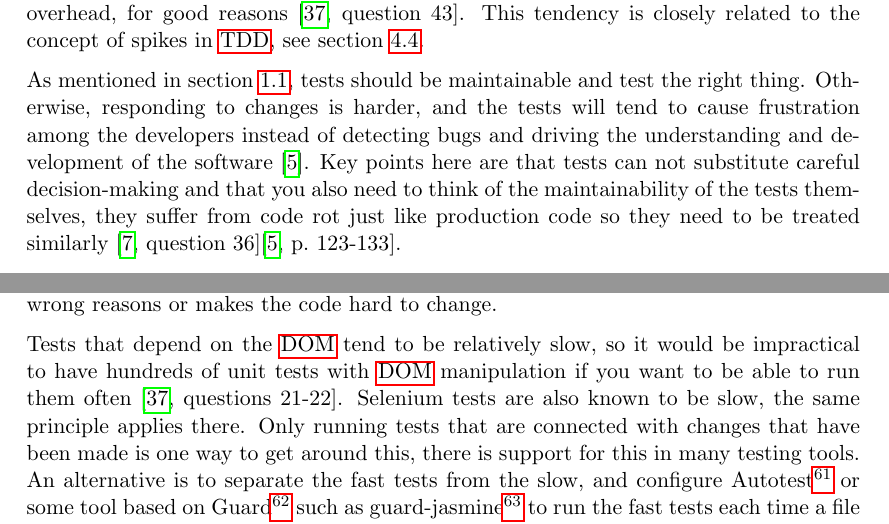
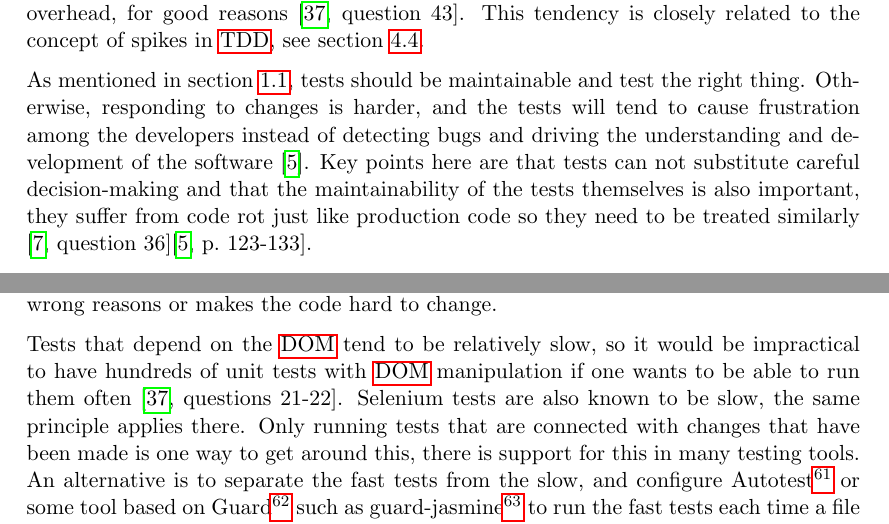
Before and after one commit to emilwall/exjobb, a LaTeX thesis (exjobb_thesis_emilwall.tex): two parts of pages 65 and 66 of 76, joined at a grey line, cut so that both start at the same text. Compiled offline with pdfLaTeX.

Commit message:
Remove 'you'

```diff
--- a/exjobb_thesis_emilwall.tex
+++ b/exjobb_thesis_emilwall.tex
@@ -1052,13 +1052,13 @@ One may argue that \gls{tdd} forces developers to write testable code which tend
 
 Many \gls{js} developers are used to manually test their \gls{js} in a browser. For someone not experienced with testing, this gives a relatively early feedback loop and although it does not come with the benefits of design, quality and automated testing that \gls{tdd} does, it tends to give a feeling of not doing any extra work and getting the job done as fast as possible. Developers do not want to spend time on mocking dependencies when they are unsure if the solution they have in mind will even work. Once an implementation idea pops up, it can be tempting to just try it out rather than writing tests. If this approach is taken, it may feel like a superfluous task to add tests afterwards since that will typically require some refactoring in order to make the code testable. If the code seems to work good enough, the developer may not be willing to introduce this extra overhead, for good reasons \cite[question~43]{Stenmark}. This tendency is closely related to the concept of spikes in \gls{tdd}, see section~\ref{subsec:spikes}.
 
-As mentioned in section~\ref{subsec:motivation}, tests should be maintainable and test the right thing. Otherwise, responding to changes is harder, and the tests will tend to cause frustration among the developers instead of detecting bugs and driving the understanding and development of the software \cite{Clean}. Key points here are that tests can not substitute careful decision-making and that you also need to think of the maintainability of the tests themselves, they suffer from code rot just like production code so they need to be treated similarly \cite[question~36]{Ahnve}\cite[p.~123-133]{Clean}.
+As mentioned in section~\ref{subsec:motivation}, tests should be maintainable and test the right thing. Otherwise, responding to changes is harder, and the tests will tend to cause frustration among the developers instead of detecting bugs and driving the understanding and development of the software \cite{Clean}. Key points here are that tests can not substitute careful decision-making and that the maintainability of the tests themselves is also important, they suffer from code rot just like production code so they need to be treated similarly \cite[question~36]{Ahnve}\cite[p.~123-133]{Clean}.
 
 The criteria for maintainability in this context are that the tests should have low complexity (typically short test methods without any control flow), consist of readable code, use informative variable names, have reasonably low level of repeated code (this can be accomplished through using Test Utility Methods \cite[599]{TestPatterns}), be independent of implementations and have meaningful comments (if any). Structuring the code according to a testing pattern such as the Arrange-Act-Assert \cite{C2} and writing the code so that it reads like sentences will help in making the code more readable, in essence by honouring the communicate intent principle \cite[p.~41]{TestPatterns}.
 
 Testing the right thing means focusing on the specifications and behaviour that provides true business value rather than for example coverage criteria, and to avoid writing tests for things that does not really matter. Typically some parts of the system will be more complex and require more rigorous testing but there should also be consistency in the level of ambition regarding testing across the entire application. If some part of the code is hard to test it is likely to be beneficial in the long run to refactor the design to provide better testability than to leave the code untested, or else refactoring will be even harder later on \cite{Refactoring}. A bad test on the other hand is one that is hard to understand, fails for the wrong reasons or makes the code hard to change.
 
-Tests that depend on the \gls{dom} tend to be relatively slow, so it would be impractical to have hundreds of unit tests with \gls{dom} manipulation if you want to be able to run them often \cite[questions~21-22]{Stenmark}. Selenium tests are also known to be slow, the same principle applies there. Only running tests that are connected with changes that have been made is one way to get around this, there is support for this in many testing tools. An alternative is to separate the fast tests from the slow, and configure Autotest\footnote{\url{http://autotest.github.io/}} or some tool based on Guard\footnote{\url{https://github.com/guard/guard/}} such as guard-jasmine\footnote{\url{https://github.com/netzpirat/guard-jasmine/}} to run the fast tests each time a file changes, and only run the slow tests before sending the code to a central source control repository or deploying the application.
+Tests that depend on the \gls{dom} tend to be relatively slow, so it would be impractical to have hundreds of unit tests with \gls{dom} manipulation if one wants to be able to run them often \cite[questions~21-22]{Stenmark}. Selenium tests are also known to be slow, the same principle applies there. Only running tests that are connected with changes that have been made is one way to get around this, there is support for this in many testing tools. An alternative is to separate the fast tests from the slow, and configure Autotest\footnote{\url{http://autotest.github.io/}} or some tool based on Guard\footnote{\url{https://github.com/guard/guard/}} such as guard-jasmine\footnote{\url{https://github.com/netzpirat/guard-jasmine/}} to run the fast tests each time a file changes, and only run the slow tests before sending the code to a central source control repository or deploying the application.
 
 \subsection{Culture, Collaboration and Consensus}
 \label{subsec:ccc}
```
